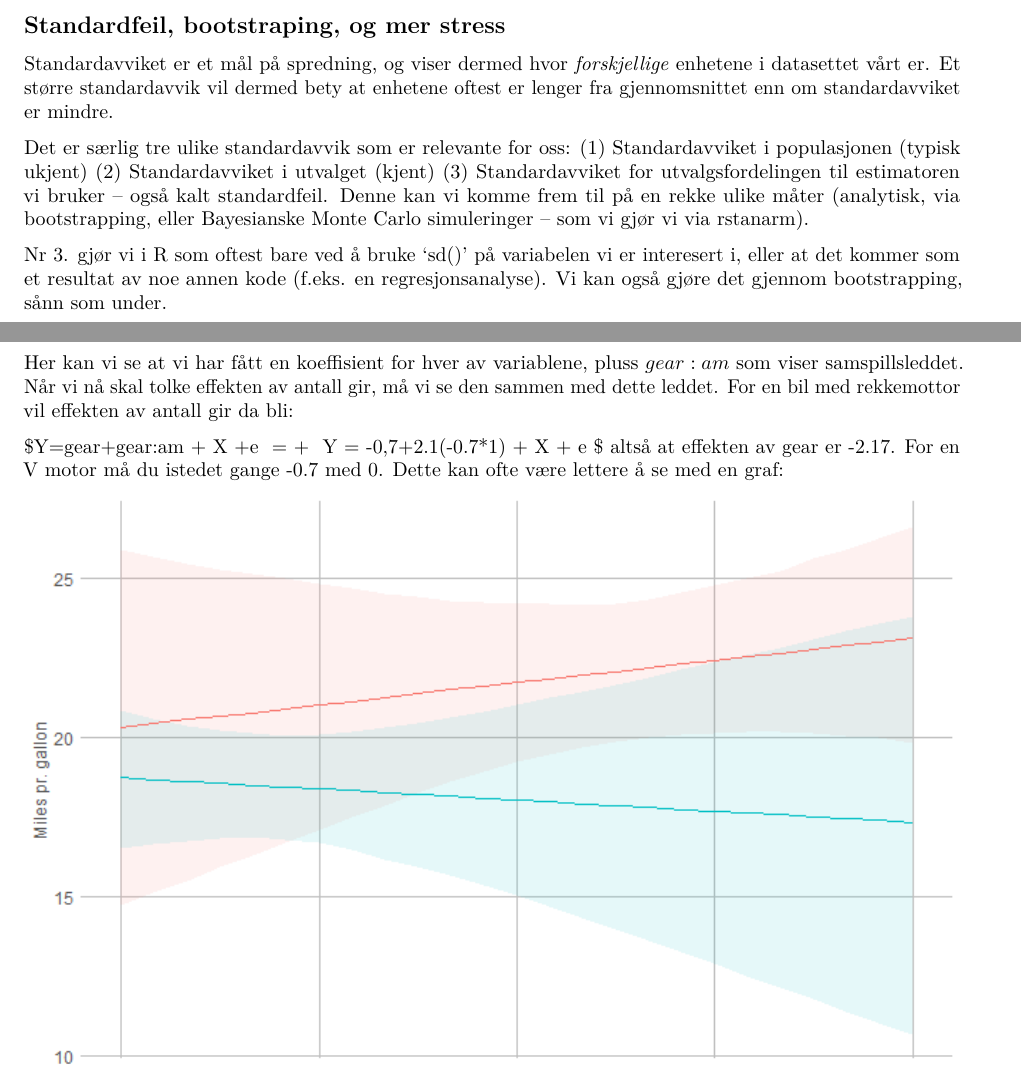
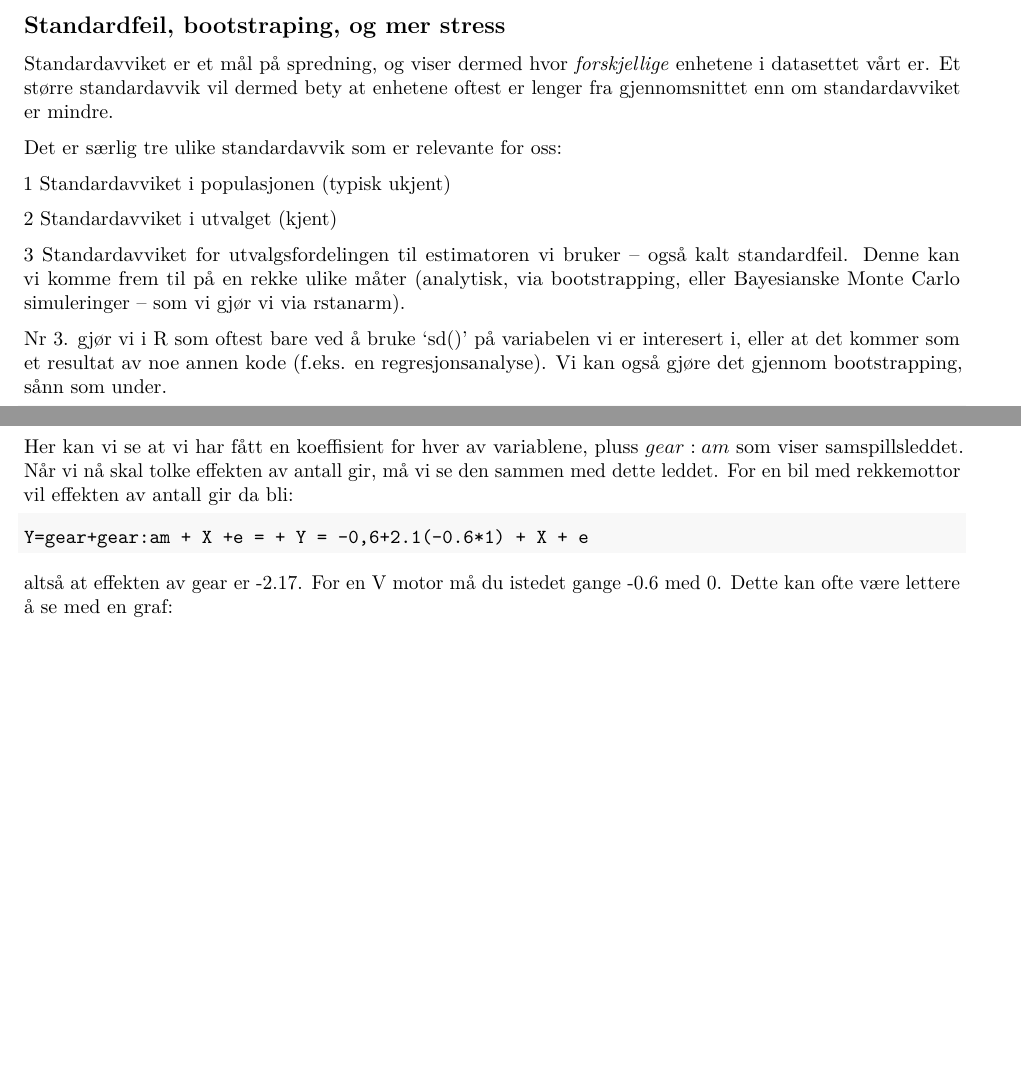
Before and after one commit to egen97/STV4022, an R Markdown document (gjennomgang.Rmd): two parts of pages 6 and 13 of 13 before the commit and two parts of pages 6 and 14 of 15 after it, joined at a grey line, cut so that both start at the same text. The pictures show the output file gjennomgang.pdf that the author committed with the source.

Commit message:
Feil tall i den ene formelen

````diff
--- a/gjennomgang.Rmd
+++ b/gjennomgang.Rmd
@@ -73,22 +69,19 @@ mtcars <- mtcars %>%
 
 ![](meme/first.png)
 
-
-
-
-
-
 ## Standardfeil, bootstraping, og mer stress
 
 Standardavviket er et mål på spredning, og viser dermed hvor *forskjellige* enhetene i datasettet vårt er. Et større standardavvik vil dermed bety at enhetene oftest er lenger fra gjennomsnittet enn om standardavviket er mindre.
 
 Det er særlig tre ulike standardavvik som er relevante for oss:
-(1) Standardavviket i populasjonen (typisk ukjent)
-(2) Standardavviket i utvalget (kjent)
-(3) Standardavviket for utvalgsfordelingen til estimatoren vi bruker – også kalt standardfeil. Denne kan vi komme frem til på en rekke ulike måter (analytisk, via bootstrapping, eller Bayesianske Monte Carlo simuleringer – som vi gjør vi via rstanarm).
+
+\(1\) Standardavviket i populasjonen (typisk ukjent)
+
+\(2\) Standardavviket i utvalget (kjent)
+
+\(3\) Standardavviket for utvalgsfordelingen til estimatoren vi bruker – også kalt standardfeil. Denne kan vi komme frem til på en rekke ulike måter (analytisk, via bootstrapping, eller Bayesianske Monte Carlo simuleringer – som vi gjør vi via rstanarm).
 
 Nr 3. gjør vi i R som oftest bare ved å bruke 'sd()' på variabelen vi er interesert i, eller at det kommer som et resultat av noe annen kode (f.eks. en regresjonsanalyse). Vi kan også gjøre det gjennom bootstrapping, sånn som under.
-
 
 ```{r, warning=FALSE}
 
@@ -223,5 +205,6 @@ Interaksjonseffekter, eller samspillseffekter, eller samspillsledd (kjært barn
 mod4 <- stan_glm(mpg ~ hp + disp + gear + am + gear*am, data = mtcars, refresh = 0)
 print(mod4)
 ```
+
 Her kan vi se at vi har fått en koeffisient for hver av variablene, pluss $gear:am$ som viser samspillsleddet. Når vi nå skal tolke effekten av antall gir, må vi se den sammen med dette leddet. For en bil med rekkemottor vil effekten av antall gir da bli:
 
@@ -228,6 +212,8 @@ Her kan vi se at vi har fått en koeffisient for hver av variablene, pluss $gear
 
-$Y=gear+gear:am + X +e \ = + \ Y = -0,7+2.1(-0.7*1) + X + e $ altså at effekten av gear er -2.17.
-For en V motor må du istedet gange -0.7 med 0. Dette kan ofte være lettere å se med en graf:
+Y=gear+gear:am + X +e = + Y = -0,6+2.1(-0.6*1) + X + e
 
+```
+
+altså at effekten av gear er -2.17. For en V motor må du istedet gange -0.6 med 0. Dette kan ofte være lettere å se med en graf:
 
 ![](meme/interaksjon.png)
````
Also changed, not shown: gjennomgang.md, gjennomgang.pdf, gjennomgang_files/figure-latex/unnamed-chunk-2-1.pdf, gjennomgang_files/figure-latex/unnamed-chunk-3-1.pdf, gjennomgang.Rmd (20 more changed lines).
